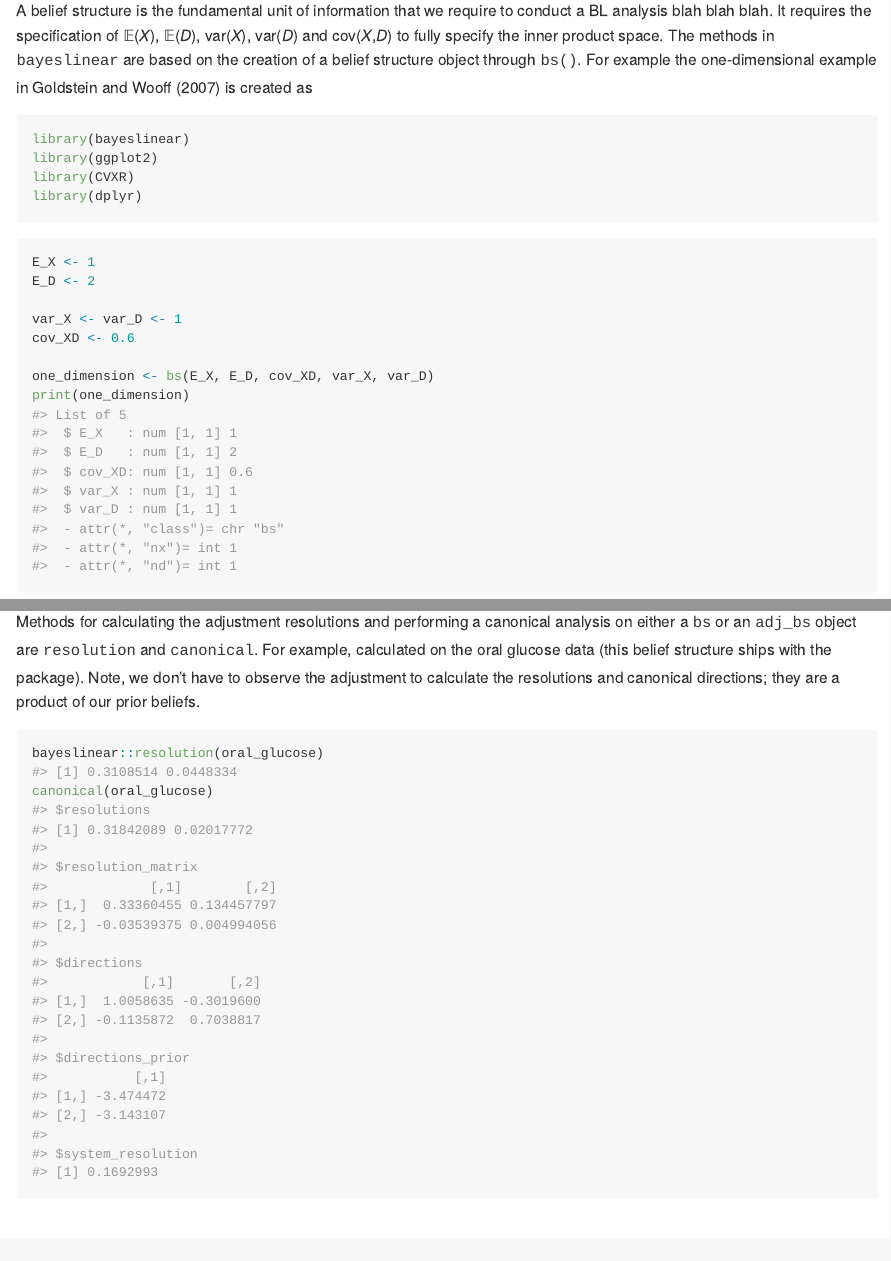
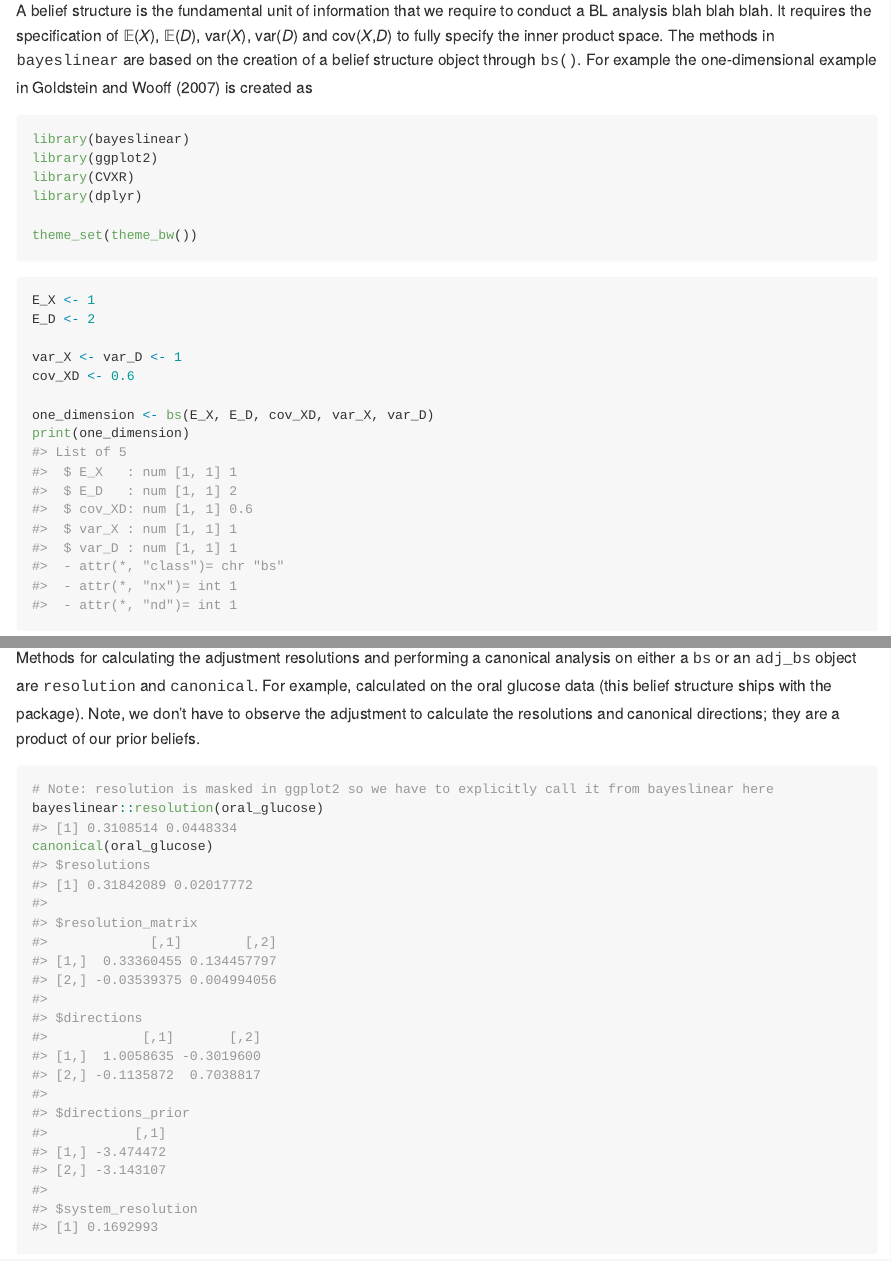
Before and after one commit to astfalckl/bayeslinear, an R Markdown document (README.Rmd): the page in a window 1100 px wide, from 520 px down, and a second part further down, joined at a grey line. The pictures show the output file README.md that the author committed with the source, drawn offline in the style of GitHub.

Commit message:
fixed methods not in namespace

````diff
--- a/README.Rmd
+++ b/README.Rmd
@@ -40,6 +40,8 @@ library(bayeslinear)
 library(ggplot2)
 library(CVXR)
 library(dplyr)
+
+theme_set(theme_bw())
 ```
 
 
@@ -68,6 +70,7 @@ adjust(one_dimension, D)
 Methods for calculating the adjustment resolutions and performing a canonical analysis on either a <tt>bs</tt> or an <tt>adj_bs</tt> object are <tt>resolution</tt> and <tt>canonical</tt>. For example, calculated on the oral glucose data (this belief structure ships with the package). Note, we don't have to observe the adjustment to calculate the resolutions and canonical directions; they are a product of our prior beliefs.
 
 ```{r}
+# Note: resolution is masked in ggplot2 so we have to explicitly call it from bayeslinear here
 bayeslinear::resolution(oral_glucose)
 canonical(oral_glucose)
 ```
````
Also changed, not shown: README.md, 3 other files.
